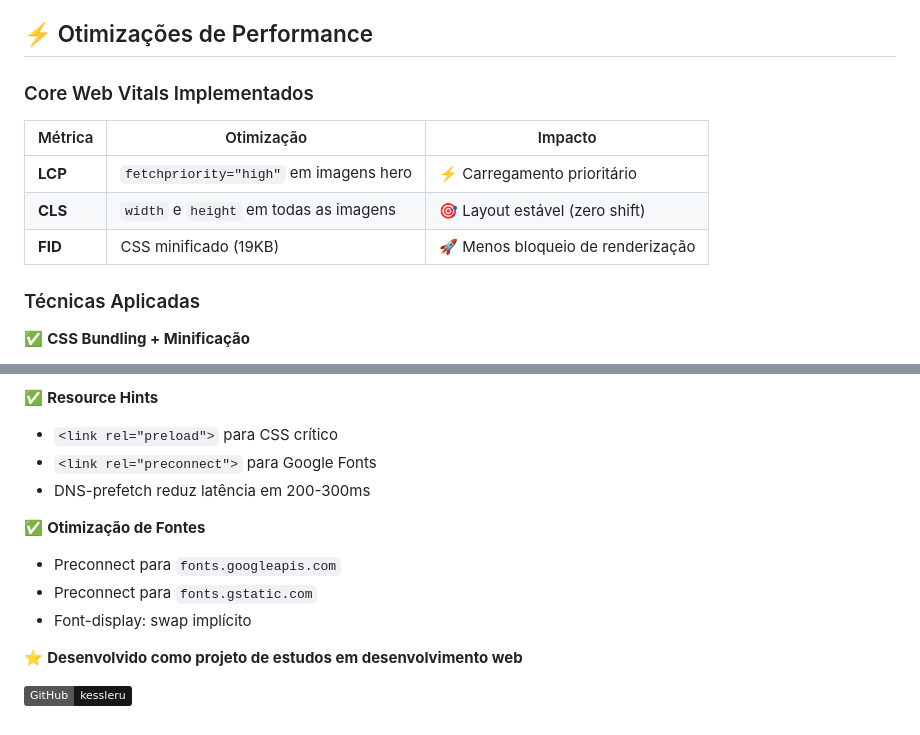
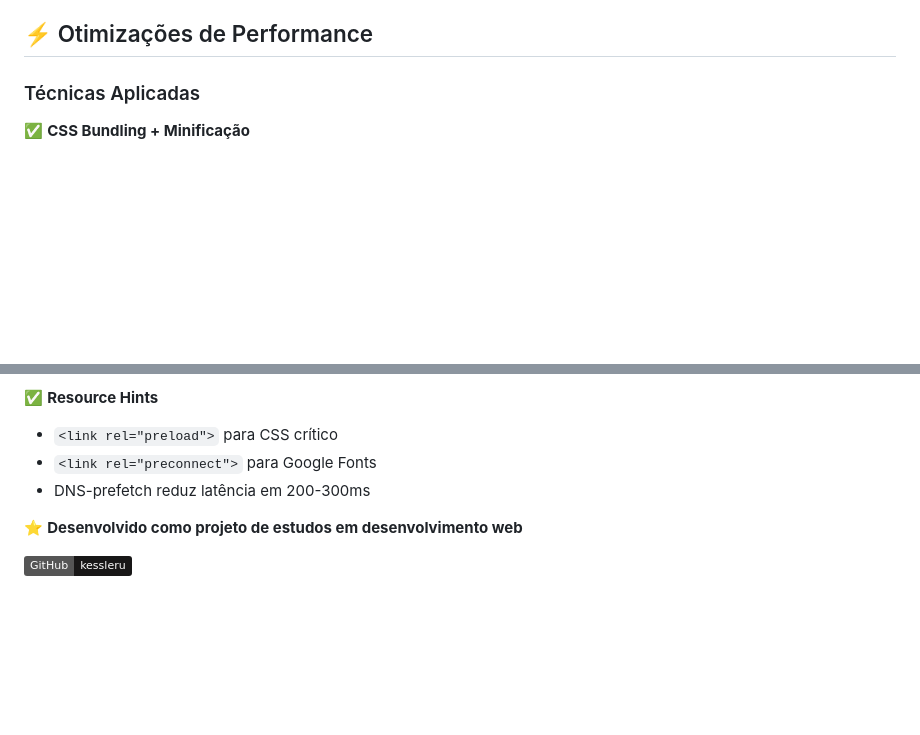
Before and after one commit to kessleru/Bikcraft-Web, a Markdown page: README.md, 2 parts joined by grey strips. GitHub-like rendering; badges without logos; blank space fills up the shorter version.

Commit message:
feat: enhance README color palette with visual swatches and update performance optimizations section

```diff
--- a/README.md
+++ b/README.md
@@ -48,14 +60,6 @@ Acesse o projeto online: **[https://kessleru.github.io/Bikcraft-Web/](https://ke
 - **Espaçamento**: Sistema baseado em múltiplos de 20px
 
 ## ⚡ Otimizações de Performance
-
-### Core Web Vitals Implementados
-
-| Métrica | Otimização                             | Impacto                           |
-| ------- | -------------------------------------- | --------------------------------- |
-| **LCP** | `fetchpriority="high"` em imagens hero | ⚡ Carregamento prioritário       |
-| **CLS** | `width` e `height` em todas as imagens | 🎯 Layout estável (zero shift)    |
-| **FID** | CSS minificado (19KB)                  | 🚀 Menos bloqueio de renderização |
 
 ### Técnicas Aplicadas
 
@@ -77,12 +81,6 @@ Acesse o projeto online: **[https://kessleru.github.io/Bikcraft-Web/](https://ke
 - `<link rel="preconnect">` para Google Fonts
 - DNS-prefetch reduz latência em 200-300ms
 
-✅ **Otimização de Fontes**
-
-- Preconnect para `fonts.googleapis.com`
-- Preconnect para `fonts.gstatic.com`
-- Font-display: swap implícito
-
 ⭐ **Desenvolvido como projeto de estudos em desenvolvimento web**
 
 [![GitHub](https://img.shields.io/badge/GitHub-kessleru-181717?logo=github)](https://github.com/kessleru)
```
Also changed, not shown: other parts of README.md (+15 -3 lines).
